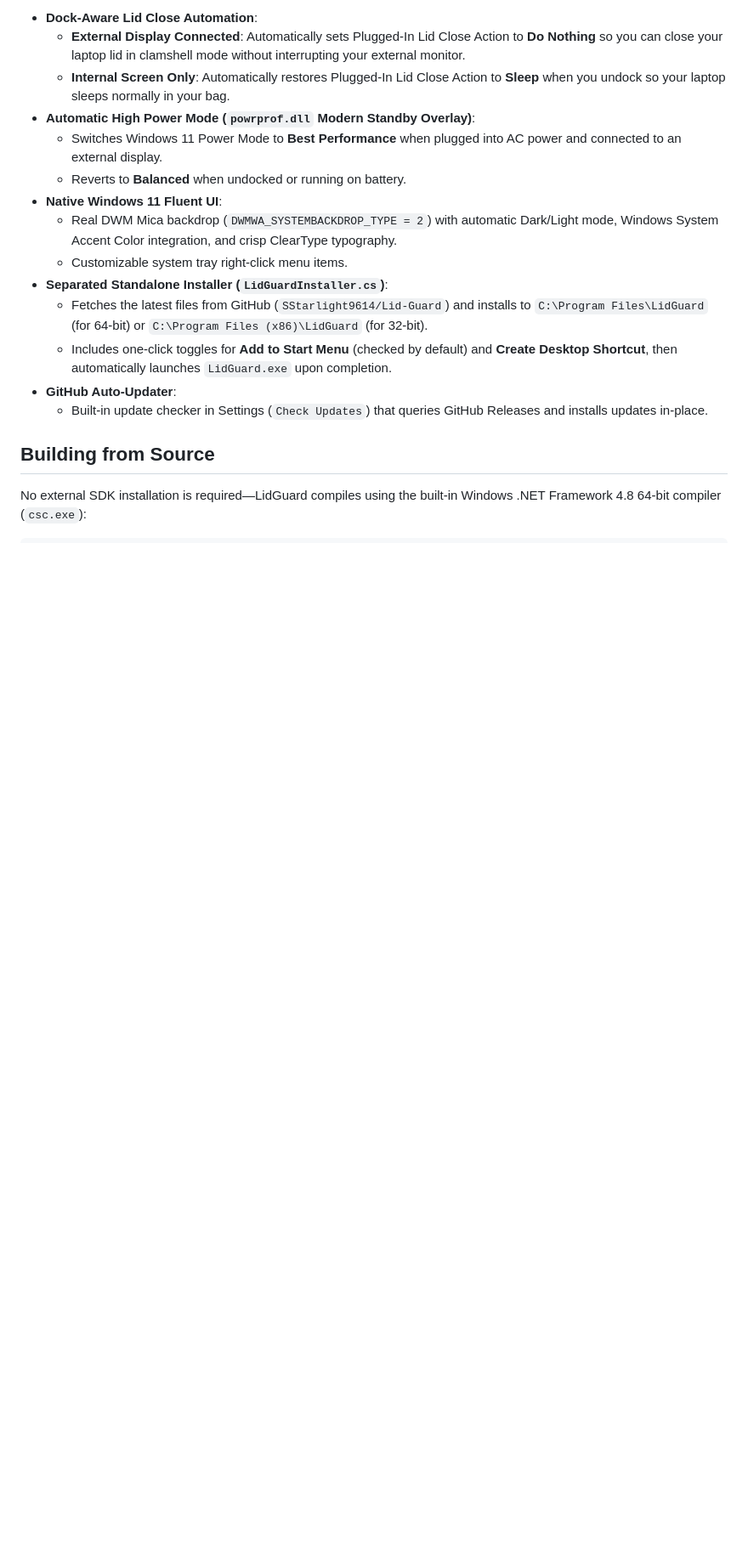
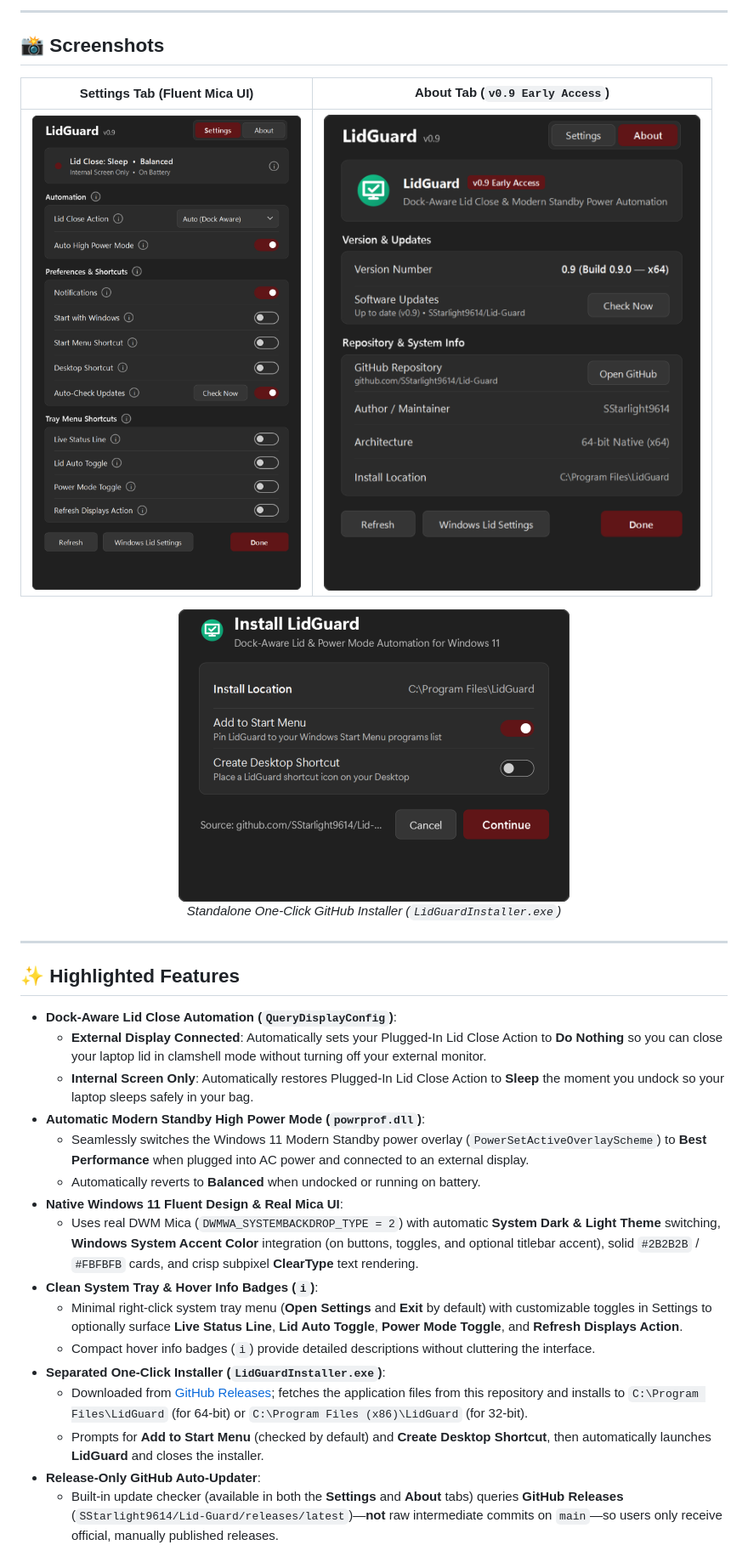
Before and after one commit to SStarlight9614/Lid-Guard, a Markdown page: README.md, the part around one of its changes. Shown at 85% size. Rendered like a GitHub page; pictures changed too: screenshot-about.png (added), screenshot-installer.png (added), screenshot-settings.png (added); blank space fills up the shorter version.

Commit message:
Add MIT LICENSE, UI screenshots, and updated README documentation

```diff
--- a/README.md
+++ b/README.md
@@ -6,19 +8,36 @@ A lightweight, native Windows 11 system tray utility with a Fluent Design / Mica
 
-- **Dock-Aware Lid Close Automation**:
-  - **External Display Connected**: Automatically sets Plugged-In Lid Close Action to **Do Nothing** so you can close your laptop lid in clamshell mode without interrupting your external monitor.
-  - **Internal Screen Only**: Automatically restores Plugged-In Lid Close Action to **Sleep** when you undock so your laptop sleeps normally in your bag.
-- **Automatic High Power Mode (`powrprof.dll` Modern Standby Overlay)**:
-  - Switches Windows 11 Power Mode to **Best Performance** when plugged into AC power and connected to an external display.
-  - Reverts to **Balanced** when undocked or running on battery.
-- **Native Windows 11 Fluent UI**:
-  - Real DWM Mica backdrop (`DWMWA_SYSTEMBACKDROP_TYPE = 2`) with automatic Dark/Light mode, Windows System Accent Color integration, and crisp ClearType typography.
-  - Customizable system tray right-click menu items.
-- **Separated Standalone Installer (`LidGuardInstaller.cs`)**:
-  - Fetches the latest files from GitHub (`SStarlight9614/Lid-Guard`) and installs to `C:\Program Files\LidGuard` (for 64-bit) or `C:\Program Files (x86)\LidGuard` (for 32-bit).
-  - Includes one-click toggles for **Add to Start Menu** (checked by default) and **Create Desktop Shortcut**, then automatically launches `LidGuard.exe` upon completion.
-- **GitHub Auto-Updater**:
-  - Built-in update checker in Settings (`Check Updates`) that queries GitHub Releases and installs updates in-place.
+---
 
-## Building from Source
+## 📸 Screenshots
 
-No external SDK installation is required—LidGuard compiles using the built-in Windows .NET Framework 4.8 64-bit compiler (`csc.exe`):
+| Settings Tab (Fluent Mica UI) | About Tab (`v0.9 Early Access`) |
+| :---: | :---: |
+| ![LidGuard Settings Tab](screenshot-settings.png) | ![LidGuard About Tab](screenshot-about.png) |
+
+<p align="center">
+  <img src="screenshot-installer.png" alt="LidGuard Standalone Installer" width="460"/>
+  <br/>
+  <em>Standalone One-Click GitHub Installer (<code>LidGuardInstaller.exe</code>)</em>
+</p>
+
+---
+
+## ✨ Highlighted Features
+
+- **Dock-Aware Lid Close Automation (`QueryDisplayConfig`)**:
+  - **External Display Connected**: Automatically sets your Plugged-In Lid Close Action to **Do Nothing** so you can close your laptop lid in clamshell mode without turning off your external monitor.
+  - **Internal Screen Only**: Automatically restores Plugged-In Lid Close Action to **Sleep** the moment you undock so your laptop sleeps safely in your bag.
+- **Automatic Modern Standby High Power Mode (`powrprof.dll`)**:
+  - Seamlessly switches the Windows 11 Modern Standby power overlay (`PowerSetActiveOverlayScheme`) to **Best Performance** when plugged into AC power and connected to an external display.
+  - Automatically reverts to **Balanced** when undocked or running on battery.
+- **Native Windows 11 Fluent Design & Real Mica UI**:
+  - Uses real DWM Mica (`DWMWA_SYSTEMBACKDROP_TYPE = 2`) with automatic **System Dark & Light Theme** switching, **Windows System Accent Color** integration (on buttons, toggles, and optional titlebar accent), solid `#2B2B2B` / `#FBFBFB` cards, and crisp subpixel **ClearType** text rendering.
+- **Clean System Tray & Hover Info Badges (`i`)**:
+  - Minimal right-click system tray menu (**Open Settings** and **Exit** by default) with customizable toggles in Settings to optionally surface **Live Status Line**, **Lid Auto Toggle**, **Power Mode Toggle**, and **Refresh Displays Action**.
+  - Compact hover info badges (`i`) provide detailed descriptions without cluttering the interface.
+- **Separated One-Click Installer (`LidGuardInstaller.exe`)**:
+  - Downloaded from [GitHub Releases](https://github.com/SStarlight9614/Lid-Guard/releases/latest); fetches the application files from this repository and installs to `C:\Program Files\LidGuard` (for 64-bit) or `C:\Program Files (x86)\LidGuard` (for 32-bit).
+  - Prompts for **Add to Start Menu** (checked by default) and **Create Desktop Shortcut**, then automatically launches **LidGuard** and closes the installer.
+- **Release-Only GitHub Auto-Updater**:
+  - Built-in update checker (available in both the **Settings** and **About** tabs) queries **GitHub Releases** (`SStarlight9614/Lid-Guard/releases/latest`)—**not** raw intermediate commits on `main`—so users only receive official, manually published releases.
+
```
Also changed, not shown: other parts of README.md (+26 -2 lines), 3 other files.
